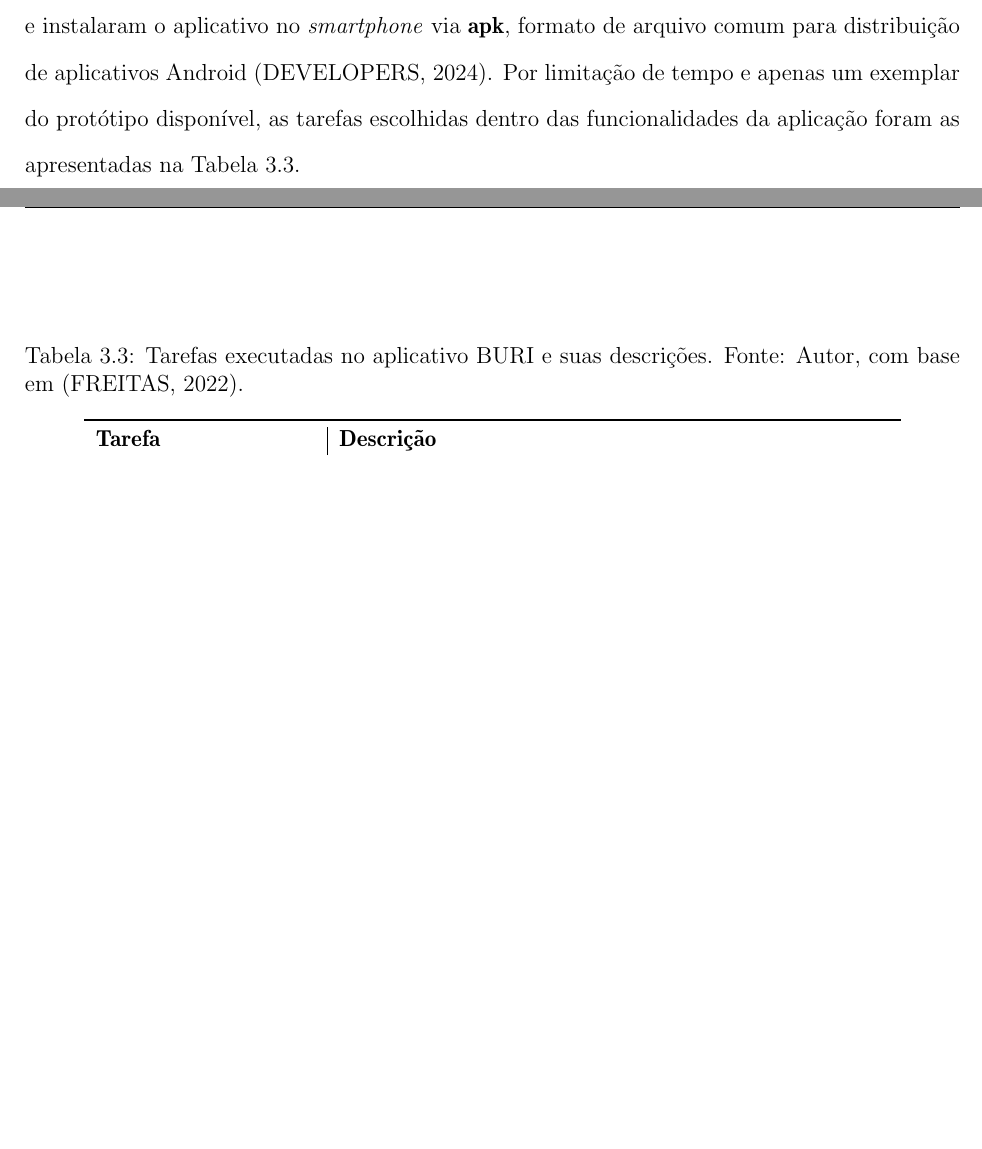
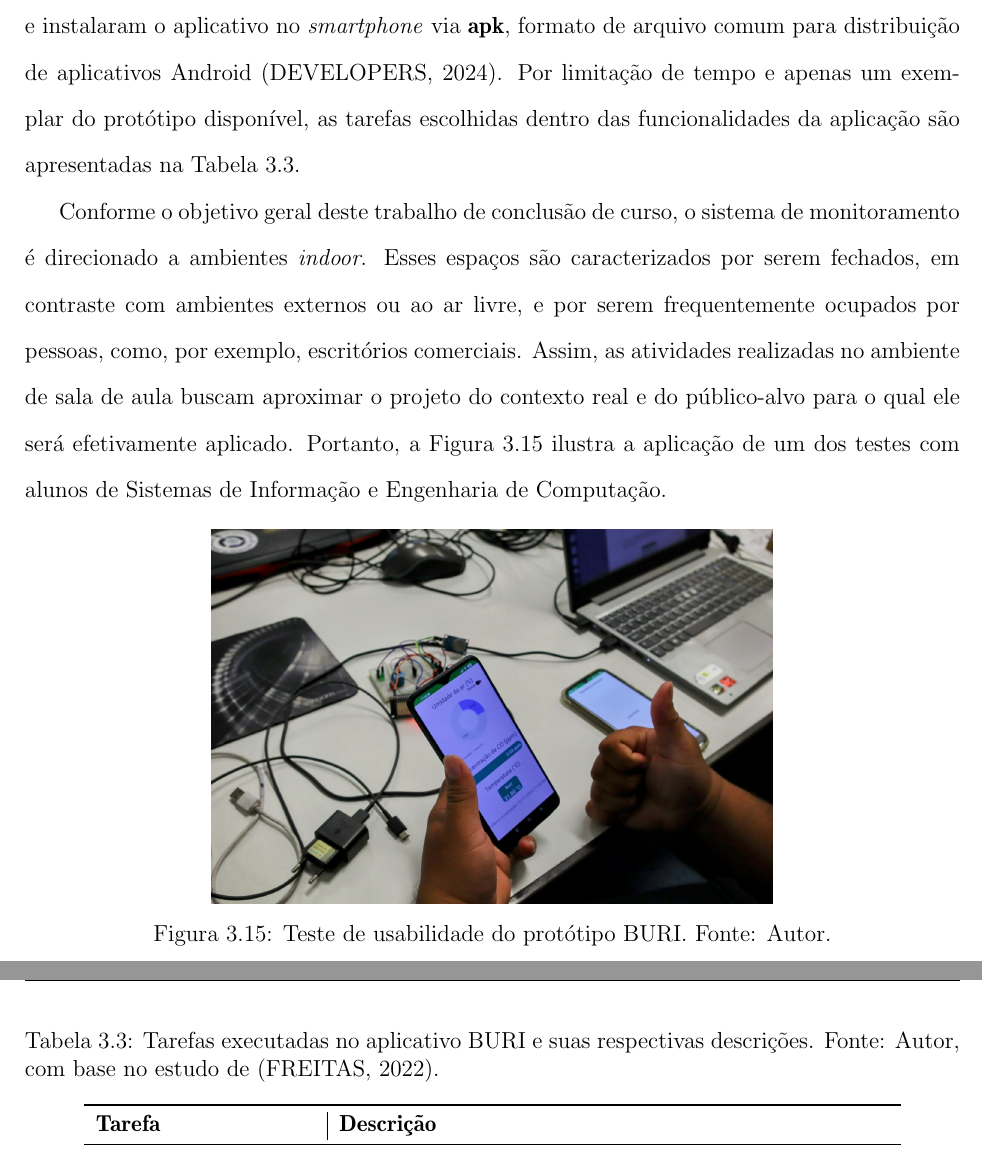
Before and after one commit to adevancomp/TCC-Android-Embarcado-BURI, a LaTeX document (main/novoIndex.tex, which reads main/files/CAP3.tex): two parts of pages 51 and 52 of 60, joined at a grey line, cut so that both start at the same text, the shorter picture padded with empty space. Compiled offline with pdfLaTeX.

Commit message:
finaliza testes de aceitação

```diff
--- a/main/files/CAP3.tex
+++ b/main/files/CAP3.tex
@@ -394,11 +394,16 @@ ajuda na familiaridade com o dispositivo embarcado.
 O teste foi aplicado de forma presencial, em uma sala de aula da Escola Superior de Tecnologia da Universidade do Estado do Amazonas, onde foi possível utilizar o protótipo físico
 e o aplicativo no ambiente controlado. Os estudantes foram divididos em grupos de 2 a 3 pessoas e instalaram o
 aplicativo no \textit{smartphone} via \textbf{apk}, formato de arquivo comum para distribuição de aplicativos Android \cite{android-developers}. Por limitação de tempo e apenas um exemplar do protótipo disponível, as
-tarefas escolhidas dentro das funcionalidades da aplicação foram as apresentadas na Tabela \ref{tab:cenarios-de-uso}.
+tarefas escolhidas dentro das funcionalidades da aplicação são apresentadas na Tabela \ref{tab:cenarios-de-uso}.
+
+Conforme o objetivo geral deste trabalho de conclusão de curso, o sistema de monitoramento é direcionado a ambientes \textit{indoor}. Esses espaços são
+caracterizados por serem fechados, em contraste com ambientes externos ou ao ar livre, e por serem frequentemente ocupados por pessoas, como, por exemplo, escritórios comerciais. Assim, as atividades realizadas no ambiente de sala de aula
+buscam aproximar o projeto do contexto real e do público-alvo para o qual ele será efetivamente aplicado. Portanto, a Figura \ref{figTesteHardware} ilustra a aplicação de um dos testes
+com alunos de Sistemas de Informação e Engenharia de Computação.
 
 \begin{table}[htbp]
     \centering
-    \caption{Tarefas executadas no aplicativo BURI e suas descrições. Fonte: Autor, com base em \cite{ufam-design}.}\label{tab:cenarios-de-uso}
+    \caption{Tarefas executadas no aplicativo BURI e suas respectivas descrições. Fonte: Autor, com base no estudo de \cite{ufam-design}.}\label{tab:cenarios-de-uso}
     \begin{tabular}{p{4cm}|p{10cm}}
     \toprule
     \textbf{Tarefa} & \textbf{Descrição} \\ \midrule
@@ -413,4 +418,10 @@ tarefas escolhidas dentro das funcionalidades da aplicação foram as apresentad
     \end{tabular}
 \end{table}
 
+\begin{figure}[ht]
+    \centering
+    \includegraphics[width=.60\textwidth]{img/testes-praticos/hardware/testeBuriHardware1.jpeg}
+    \caption{Teste de usabilidade do protótipo BURI. Fonte: Autor.}\label{figTesteHardware}
+\end{figure}
+
 \section{Documentação}\label{fase6}
```
